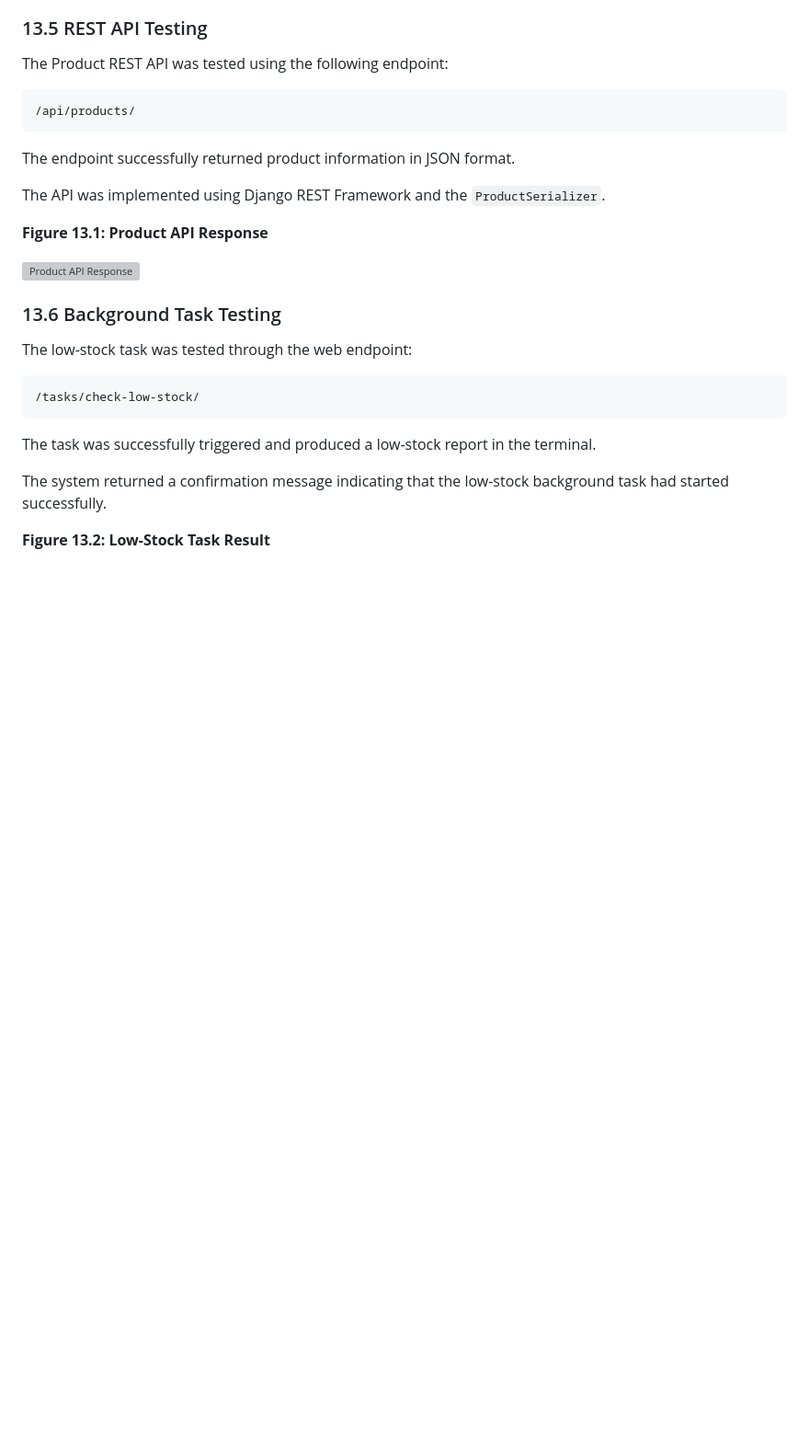
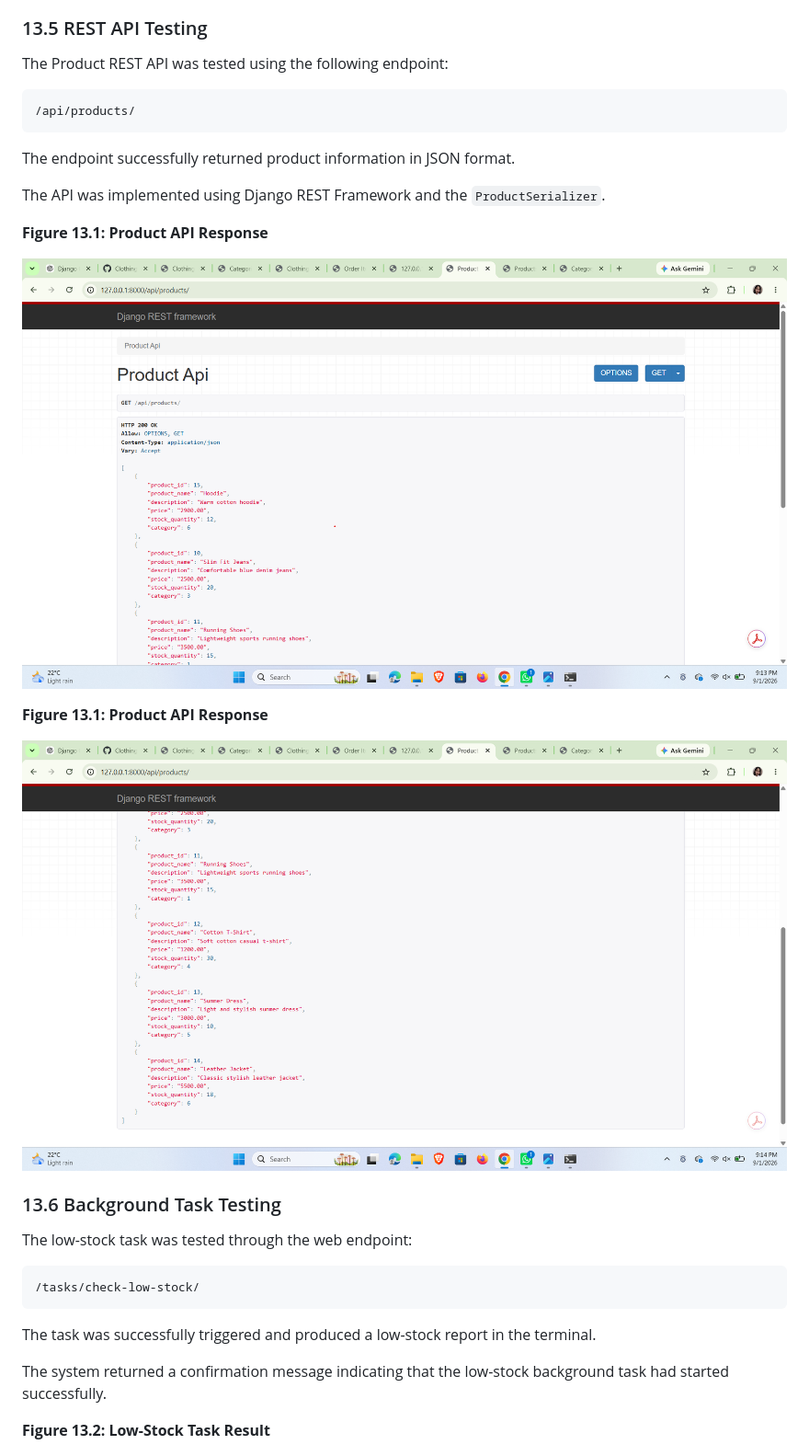
Before and after one commit to SushmaKumariChaudhary/Clothing-Store, a Markdown page: REPORT.md, the part around one of its changes. Shown at 92% size. GitHub-like rendering; blank space fills up the shorter version; grey boxes are pictures that could not be loaded.

Commit message:
Replace outdated screenshots in REPORT.md
Updated screenshots in REPORT.md to reflect new images for various query results and interfaces.

```diff
--- a/REPORT.md
+++ b/REPORT.md
@@ -1522,7 +1522,11 @@ The API was implemented using Django REST Framework and the `ProductSerializer`.
 
 **Figure 13.1: Product API Response**
 
-![Product API Response](screenshots/api_response.png)
+![Product API Response](screenshots/product_api.png)
+
+**Figure 13.1: Product API Response**
+
+![Product API Response](screenshots/product_api2.png)
 
 ### 13.6 Background Task Testing
 
```
Also changed, not shown: other parts of REPORT.md (+4 -4 lines).
